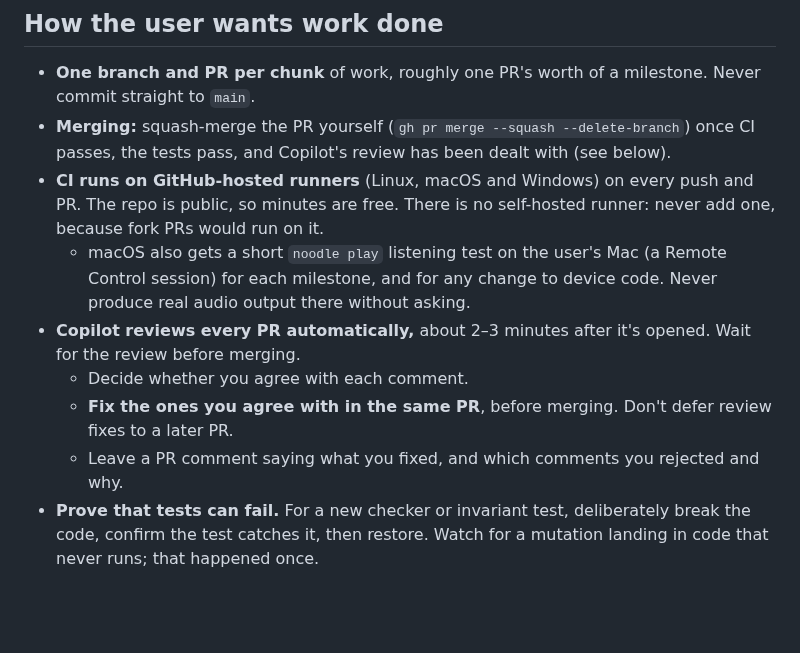
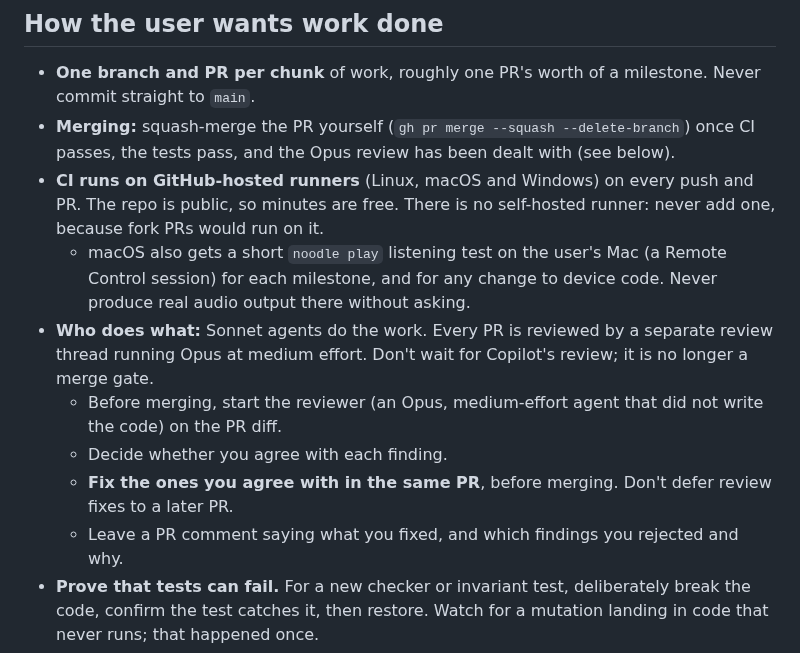
Before and after one commit to Jezza672/noodle, a Markdown page: CLAUDE.md, the part around the change. Rendered like a GitHub page; blank space fills up the shorter version.

Commit message:
Replace Copilot review gate with Opus reviewer thread
Co-Authored-By: Claude Sonnet 5.5 <noreply@anthropic.com>
Claude-Session: https://claude.ai/code/session_01BWkXfitTrKEyqBS6TQ7qdw

```diff
--- a/CLAUDE.md
+++ b/CLAUDE.md
@@ -69,19 +69,22 @@ cargo run -p noodle-cli -- render examples/vibrato.ron out.wav
   milestone. Never commit straight to `main`.
 - **Merging:** squash-merge the PR yourself
   (`gh pr merge --squash --delete-branch`) once CI passes, the tests
-  pass, and Copilot's review has been dealt with (see below).
+  pass, and the Opus review has been dealt with (see below).
 - **CI runs on GitHub-hosted runners** (Linux, macOS and Windows) on every
   push and PR. The repo is public, so minutes are free. There is no
   self-hosted runner: never add one, because fork PRs would run on it.
   - macOS also gets a short `noodle play` listening test on the user's Mac
     (a Remote Control session) for each milestone, and for any change to
     device code. Never produce real audio output there without asking.
-- **Copilot reviews every PR automatically,** about 2–3 minutes after it's
-  opened. Wait for the review before merging.
-  - Decide whether you agree with each comment.
+- **Who does what:** Sonnet agents do the work. Every PR is reviewed by a
+  separate review thread running Opus at medium effort. Don't wait for
+  Copilot's review; it is no longer a merge gate.
+  - Before merging, start the reviewer (an Opus, medium-effort agent that
+    did not write the code) on the PR diff.
+  - Decide whether you agree with each finding.
   - **Fix the ones you agree with in the same PR**, before merging. Don't
     defer review fixes to a later PR.
-  - Leave a PR comment saying what you fixed, and which comments you
+  - Leave a PR comment saying what you fixed, and which findings you
     rejected and why.
 - **Prove that tests can fail.** For a new checker or invariant test,
   deliberately break the code, confirm the test catches it, then restore.
```
